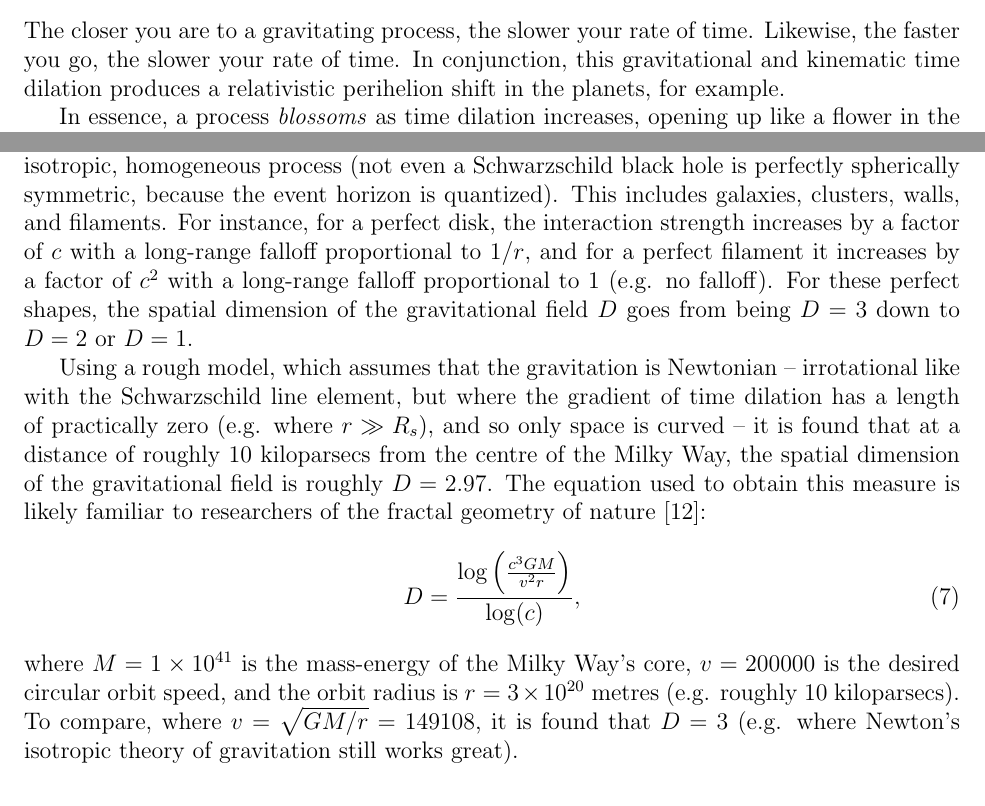
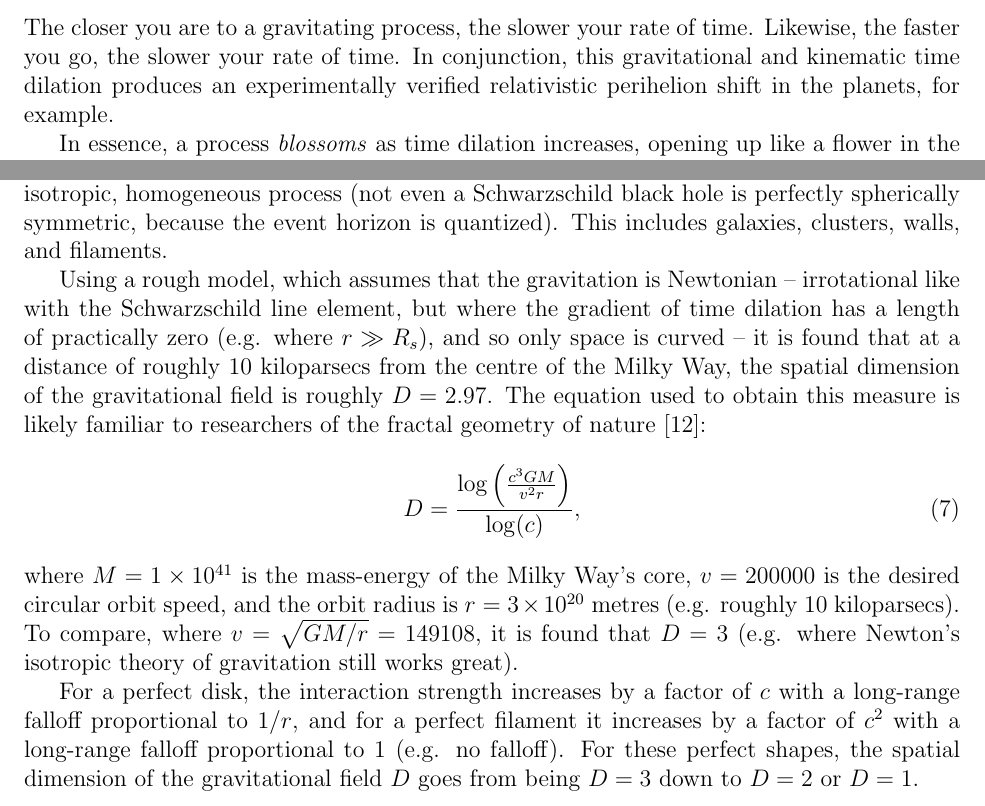
Before and after one commit to sjhalayka/papers, a LaTeX paper (anisotropic gravitation/bezier_escape.tex): two parts of pages 2 and 3 of 5, joined at a grey line, cut so that both start at the same text. Compiled offline with pdfLaTeX.

Commit message:
Add files via upload

```diff
--- a/anisotropic gravitation/bezier_escape.tex
+++ b/anisotropic gravitation/bezier_escape.tex
@@ -63,7 +63,7 @@ dt' = dt \sqrt{1 - \frac{v^2}{c^2}}.
 \end{equation}
 The closer you are to a gravitating process, the slower your rate of time.
 Likewise, the faster you go, the slower your rate of time.
-In conjunction, this gravitational and kinematic time dilation produces a relativistic perihelion shift in the planets, for example.
+In conjunction, this gravitational and kinematic time dilation produces an experimentally verified relativistic perihelion shift in the planets, for example.
 
 In essence, a process {\textit{blossoms}} as time dilation increases, opening up like a flower in the sunlight as internal interaction is overcome by external interaction.
 As a process falls toward a black hole's event horizon, the process is interrupted to the point where it becomes fully {\textit{assimilated}} -- it becomes one process with the black hole.
@@ -129,8 +129,6 @@ Thus, there is a fundamental limit to the amount of processing that can occur pe
 With regard to the flat rotation curve found in galactic dynamics \cite{binney}: if $n$ is at least conserved as a gravitationally bound process (e.g. a galaxy) goes from sphere to disk as distance from the process centre increases, then the gravitation becomes anisotropic, strengthening along the orbit plane, weakening elsewhere.
 In fact, gravitation is anisotropic for all gravitationally bound processes, for there is no such thing as a perfect spherically symmetric, isotropic, homogeneous process (not even a Schwarzschild black hole is perfectly spherically symmetric, because the event horizon is quantized).
 This includes galaxies, clusters, walls, and filaments.
-For instance, for a perfect disk, the interaction strength increases by a factor of $c$ with a long-range falloff proportional to $1/r$, and for a perfect filament it increases by a factor of $c^2$ with a long-range falloff proportional to $1$ (e.g. no falloff).
-For these perfect shapes, the spatial dimension of the gravitational field $D$ goes from being $D = 3$ down to $D = 2$ or $D = 1$.
 
 Using a rough model, which assumes that the gravitation is Newtonian -- irrotational like with the Schwarzschild line element, but where the gradient of time dilation has a length of practically zero (e.g. where $r \gg R_s$), and so only space is curved -- it is found that at a distance of roughly $10$ kiloparsecs from the centre of the Milky Way, the spatial dimension of the gravitational field is roughly $D = 2.97$.
 The equation used to obtain this measure is likely familiar to researchers of the fractal geometry of nature \cite{mandelbrot}:
@@ -140,7 +138,8 @@ D = \frac{ \log\left(\frac{c^3 G M}{ v^2 r } \right)} { \log(c) },
 where $M = 1 \times 10^{41}$ is the mass-energy of the Milky Way's core, $v = 200000$ is the desired circular orbit speed, and the orbit radius is $r = 3 \times 10^{20}$ metres (e.g. roughly $10$ kiloparsecs).
 To compare, where $v = \sqrt{GM/r} = 149108$, it is found that $D = 3$ (e.g. where Newton's isotropic theory of gravitation still works great).
 
-We have no reason to expect that we will find a WIMP, axion, or similar solution \cite{berger, aalbers, quiskamp, haipeng, hui, ackerman} to the dark matter problem -- if gravitation is quantized, then dark matter is made up of a graviton {\textit{condensate}}.
+For a perfect disk, the interaction strength increases by a factor of $c$ with a long-range falloff proportional to $1/r$, and for a perfect filament it increases by a factor of $c^2$ with a long-range falloff proportional to $1$ (e.g. no falloff).
+For these perfect shapes, the spatial dimension of the gravitational field $D$ goes from being $D = 3$ down to $D = 2$ or $D = 1$.
 
 
 
```
Also changed, not shown: anisotropic gravitation/bezier_escape.pdf, anisotropic gravitation/bezier_escape.tex (3 more changed lines), 2 other files.
